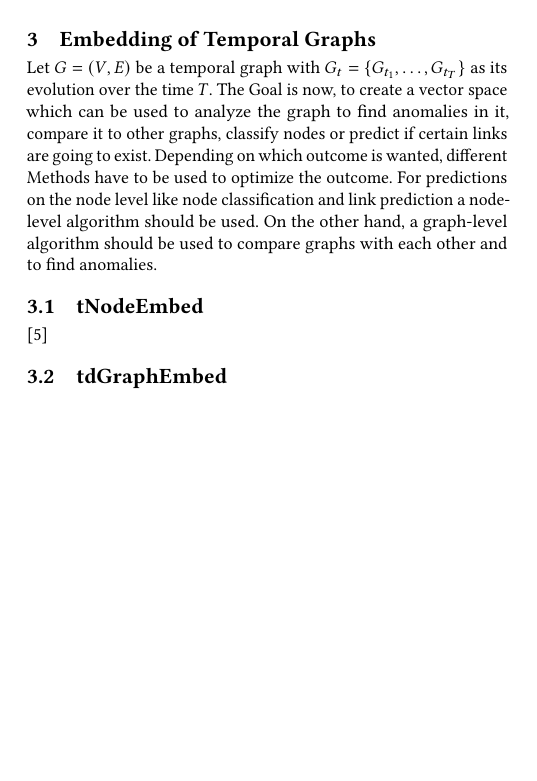
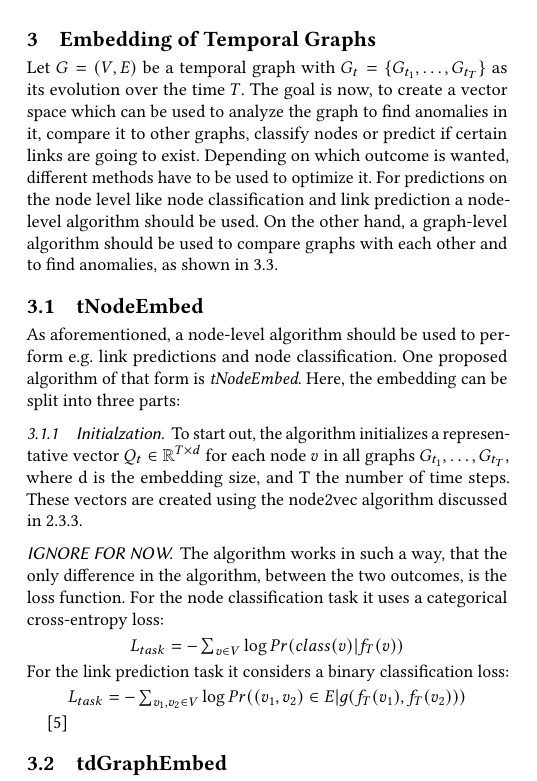
Before and after one commit to JustinMuecke/TemporalGraphEmbed, a LaTeX paper (TemporalGraphEmbedding.tex): part of one column of page 2 of 2 before the commit and part of one column of page 2 of 3 after it, cut so that both start at the same text, the shorter picture padded with empty space. Compiled offline with pdfLaTeX; a missing bibliography style is replaced by a similar one.

Commit message:
finished tNodeEmbed opening + initialization

```diff
--- a/TemporalGraphEmbedding.tex
+++ b/TemporalGraphEmbedding.tex
@@ -273,12 +273,34 @@ word2vec to maximize the probability that a predicted sup-graph exists in the in
 
 \section{Embedding of Temporal Graphs}
 Let \(G = (V,E)\) be a temporal graph with \(G_t=\{G_{t_1}, \ldots,G_{t_T}\} \) as its evolution over the time \(T\).
-The Goal is now, to create a vector space which can be used to analyze the graph to find anomalies in it, compare it to other graphs, classify nodes or predict if
+The goal is now, to create a vector space which can be used to analyze the graph to find anomalies in it, compare it to other graphs, classify nodes or predict if
 certain links are going to exist.
-Depending on which outcome is wanted, different Methods have to be used to optimize the outcome. For predictions on the node level like node classification and link prediction a node-level algorithm should be used.
-On the other hand, a graph-level algorithm should be used to compare graphs with each other and to find anomalies.
+Depending on which outcome is wanted, different methods have to be used to optimize it. For predictions on the node level like node classification and link prediction a node-level algorithm should be used.
+On the other hand, a graph-level algorithm should be used to compare graphs with each other and to find anomalies, as shown in 3.3.
 
 \subsection{tNodeEmbed}
+As aforementioned, a node-level algorithm should be used to perform e.g. link predictions and node classification.
+One proposed algorithm of that form is \emph{tNodeEmbed}. Here, the embedding can be split into three parts:
+%% Work up: initialisierung -> auslenkung -> zusammenfassung
+\subsubsection{Initialzation}
+To start out, the algorithm initializes a representative vector \(Q_t \in \mathbb{R}^{T \times d}\) for each node \(v\) in all graphs \(G_{t_1}, \ldots, G_{t_T} \), where d is the embedding size, and T the number of time steps.
+These vectors are created using the node2vec algorithm discussed in 2.3.3.
+
+
+
+
+\subsubsection*{IGNORE FOR NOW}
+The algorithm works in such a way, that the only difference in the algorithm, between the two outcomes, is the loss function.
+For the node classification task it uses a categorical cross-entropy loss:
+\begin{center}
+ \(L_{task} = -\sum_{v\in V} \log {Pr(class(v)|f_T(v))}\)
+\end{center}
+For the link prediction task it considers a binary classification loss:
+\begin{center}
+  \(L_{task} = -\sum_{v_1, v_2 \in V} \log{Pr((v_1,v_2)\in E | g(f_T(v_1), f_T(v_2)))}\)
+\end{center}
+
+
 
 \cite{Singer.2019}
 
```
Also changed, not shown: TemporalGraphEmbedding.pdf.
